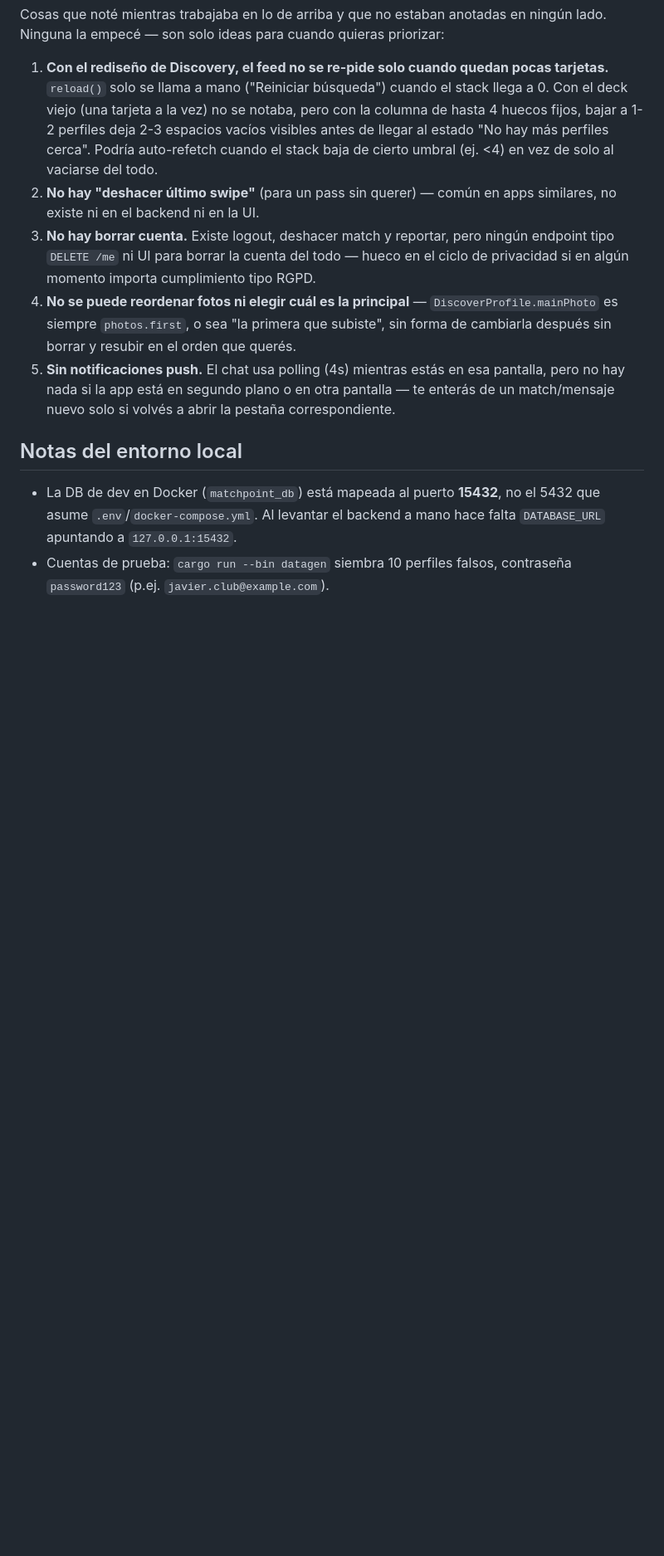
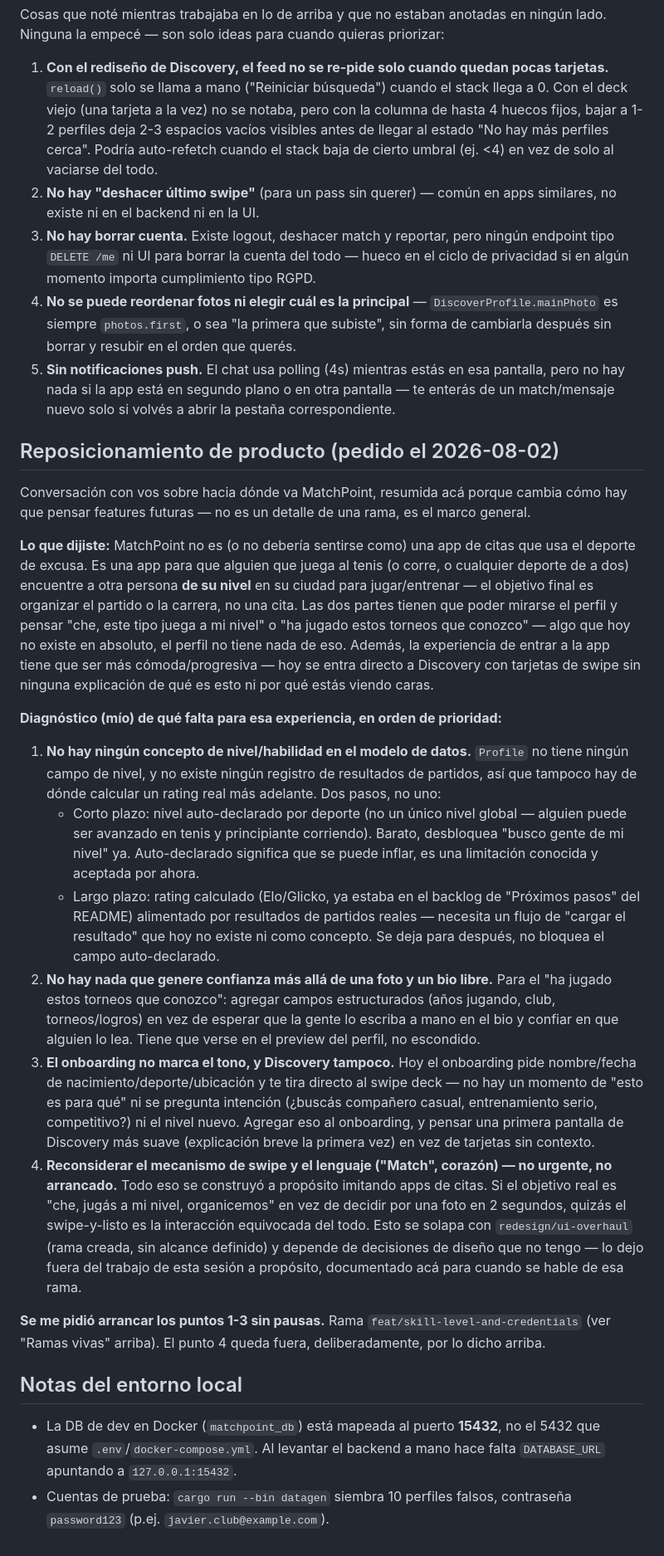
Before and after one commit to AntonioLazzarini36/MatchPoint, a Markdown page: claude_helpers/status.md, the part around one of its changes. Shown at 83% size. GitHub-like rendering; blank space fills up the shorter version.

Commit message:
docs: record product-repositioning discussion and roadmap
Skill-based sport-partner matching, not dating: self-reported skill
level per sport, structured trust signals (years/club/achievements),
gentler onboarding/first-run Discovery. Swipe-mechanic reconsideration
deliberately deferred to redesign/ui-overhaul (unscoped, needs design
input this session doesn't have).

```diff
--- a/claude_helpers/status.md
+++ b/claude_helpers/status.md
@@ -384,6 +399,67 @@ quieras priorizar:
    otra pantalla — te enterás de un match/mensaje nuevo solo si volvés a
    abrir la pestaña correspondiente.
 
+## Reposicionamiento de producto (pedido el 2026-08-02)
+
+Conversación con vos sobre hacia dónde va MatchPoint, resumida acá porque
+cambia cómo hay que pensar features futuras — no es un detalle de una
+rama, es el marco general.
+
+**Lo que dijiste:** MatchPoint no es (o no debería sentirse como) una app
+de citas que usa el deporte de excusa. Es una app para que alguien que
+juega al tenis (o corre, o cualquier deporte de a dos) encuentre a otra
+persona **de su nivel** en su ciudad para jugar/entrenar — el objetivo
+final es organizar el partido o la carrera, no una cita. Las dos partes
+tienen que poder mirarse el perfil y pensar "che, este tipo juega a mi
+nivel" o "ha jugado estos torneos que conozco" — algo que hoy no existe
+en absoluto, el perfil no tiene nada de eso. Además, la experiencia de
+entrar a la app tiene que ser más cómoda/progresiva — hoy se entra
+directo a Discovery con tarjetas de swipe sin ninguna explicación de qué
+es esto ni por qué estás viendo caras.
+
+**Diagnóstico (mío) de qué falta para esa experiencia, en orden de
+prioridad:**
+
+1. **No hay ningún concepto de nivel/habilidad en el modelo de datos.**
+   `Profile` no tiene ningún campo de nivel, y no existe ningún registro
+   de resultados de partidos, así que tampoco hay de dónde calcular un
+   rating real más adelante. Dos pasos, no uno:
+   - Corto plazo: nivel auto-declarado por deporte (no un único nivel
+     global — alguien puede ser avanzado en tenis y principiante
+     corriendo). Barato, desbloquea "busco gente de mi nivel" ya.
+     Auto-declarado significa que se puede inflar, es una limitación
+     conocida y aceptada por ahora.
+   - Largo plazo: rating calculado (Elo/Glicko, ya estaba en el backlog
+     de "Próximos pasos" del README) alimentado por resultados de
+     partidos reales — necesita un flujo de "cargar el resultado" que
+     hoy no existe ni como concepto. Se deja para después, no bloquea el
+     campo auto-declarado.
+2. **No hay nada que genere confianza más allá de una foto y un bio
+   libre.** Para el "ha jugado estos torneos que conozco": agregar campos
+   estructurados (años jugando, club, torneos/logros) en vez de esperar
+   que la gente lo escriba a mano en el bio y confiar en que alguien lo
+   lea. Tiene que verse en el preview del perfil, no escondido.
+3. **El onboarding no marca el tono, y Discovery tampoco.** Hoy el
+   onboarding pide nombre/fecha de nacimiento/deporte/ubicación y te
+   tira directo al swipe deck — no hay un momento de "esto es para qué"
+   ni se pregunta intención (¿buscás compañero casual, entrenamiento
+   serio, competitivo?) ni el nivel nuevo. Agregar eso al onboarding, y
+   pensar una primera pantalla de Discovery más suave (explicación breve
+   la primera vez) en vez de tarjetas sin contexto.
+4. **Reconsiderar el mecanismo de swipe y el lenguaje ("Match", corazón)
+   — no urgente, no arrancado.** Todo eso se construyó a propósito
+   imitando apps de citas. Si el objetivo real es "che, jugás a mi nivel,
+   organicemos" en vez de decidir por una foto en 2 segundos, quizás el
+   swipe-y-listo es la interacción equivocada del todo. Esto se solapa
+   con `redesign/ui-overhaul` (rama creada, sin alcance definido) y
+   depende de decisiones de diseño que no tengo — lo dejo fuera del
+   trabajo de esta sesión a propósito, documentado acá para cuando se
+   hable de esa rama.
+
+**Se me pidió arrancar los puntos 1-3 sin pausas.** Rama
+`feat/skill-level-and-credentials` (ver "Ramas vivas" arriba). El punto 4
+queda fuera, deliberadamente, por lo dicho arriba.
+
 ## Notas del entorno local
 
 - La DB de dev en Docker (`matchpoint_db`) está mapeada al puerto **15432**,
```
Also changed, not shown: other parts of claude_helpers/status.md (+15 -0 lines).
